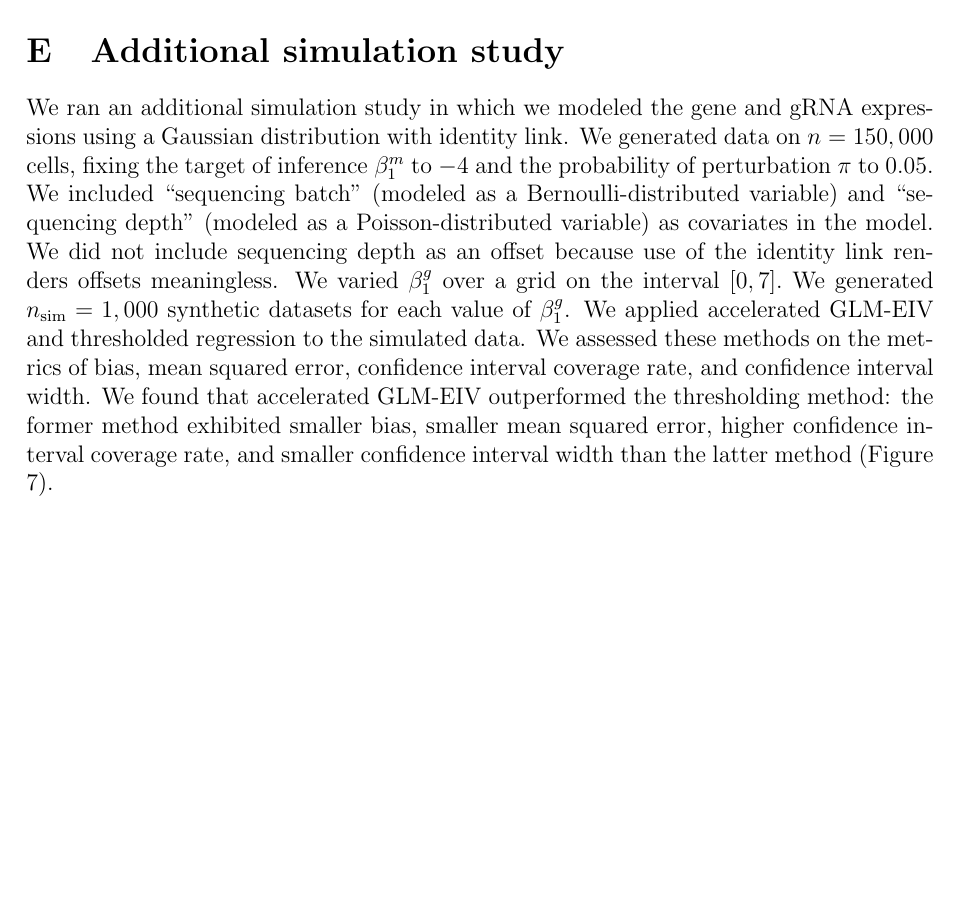
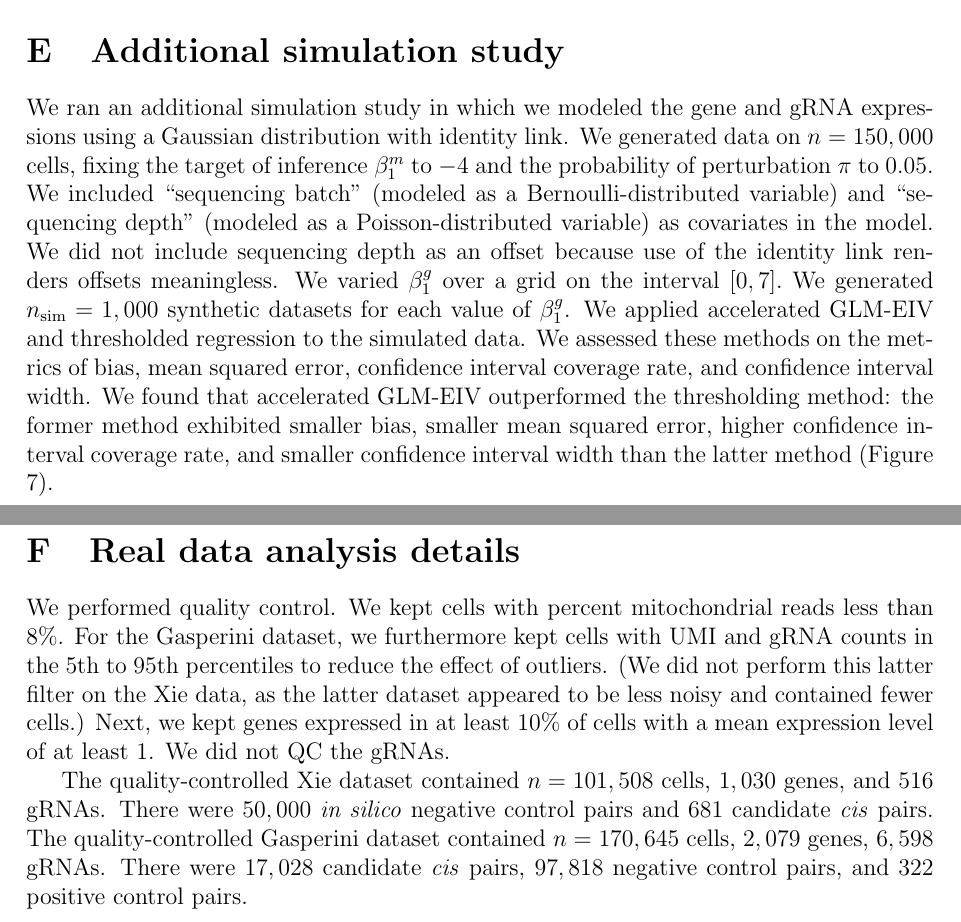
Before and after one commit to timothy-barry/glmeiv-manuscript, a LaTeX paper (text/outline/draft.tex): part of page 68 of 68 before the commit and two parts of pages 68 and 69 of 69 after it, the two joined at a grey line, cut so that both start at the same text, the shorter picture padded with empty space. The pictures show the PDF file text/outline/draft.pdf that the author committed with the source.

Commit message:
update Xie qc to make it more similar to gasperini

```diff
--- a/text/outline/draft.tex
+++ b/text/outline/draft.tex
@@ -1366,6 +1366,11 @@ We ran an additional simulation study in which we modeled the gene and gRNA expr
 	\caption{Additional simulation results on Gaussian data. GLM-EIV (accelerated) outperformed the thresholding method on bias, mean squared error, confidence interval coverage rate, and confidence interval width metrics.}\label{fig:gaussian_sim}
 \end{figure}
 
+\section{Real data analysis details}
+
+We performed quality control. We kept cells with percent mitochondrial reads less than 8$\%$. For the Gasperini dataset, we furthermore kept cells with UMI and gRNA counts in the 5th to 95th percentiles to reduce the effect of outliers. (We did not perform this latter filter on the Xie data, as the latter dataset appeared to be less noisy and contained fewer cells.) Next, we kept genes expressed in at least $10\%$ of cells with a mean expression level of at least $1$. We did not QC the gRNAs.
+
+The quality-controlled Xie dataset contained $n = 101,508$ cells, $1,030$ genes, and $516$ gRNAs. There were $50,000$ \textit{in silico} negative control pairs and $681$ candidate \textit{cis} pairs. The quality-controlled Gasperini dataset contained $n = 170,645$ cells, $2,079$ genes, $6,598$ gRNAs. There were $17,028$ candidate \textit{cis} pairs, $97,818$ negative control pairs, and $322$ positive control pairs.
 
 \end{appendices}
 \end{document}
```
Also changed, not shown: text/outline/draft.pdf, 6 other files.
